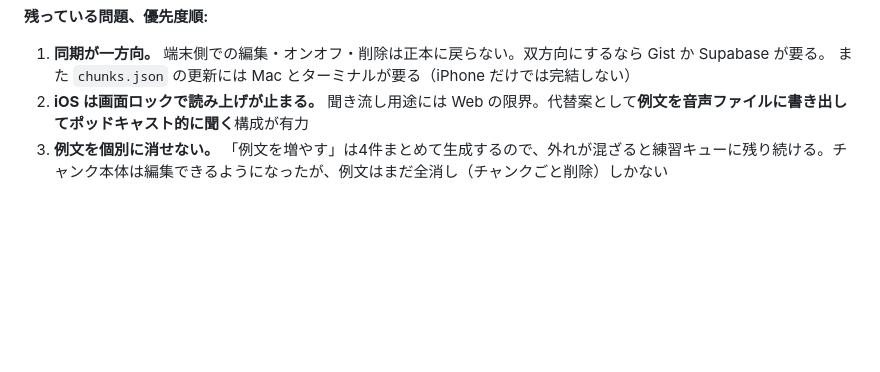
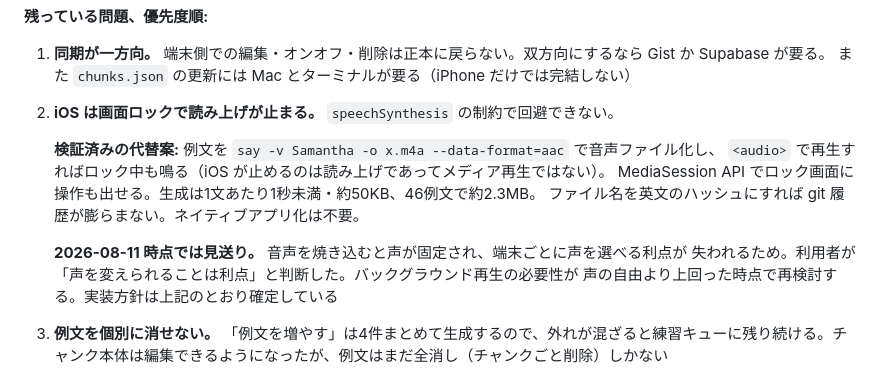
Before and after one commit to takenoko0830-bit/chunk-miner, a Markdown page: HANDOVER.md, the part around the change. Drawn GitHub-style; blank space fills up the shorter version.

Commit message:
iOS バックグラウンド再生の代替案と、見送った理由を記録
say コマンドでの音声ファイル化 + <audio> 再生でロック中も鳴ることを確認し、
生成コスト・容量・ファイル名の付け方まで含めて実装方針を書き残した。
ネイティブアプリ化は不要。

ただし音声を焼き込むと声が固定され、端末ごとに声を選べる利点が失われるため、
現時点では見送る判断をした。将来この問題に当たったとき、方針を再検討せずに
済むよう、代替案と却下理由の両方を残しておく。

Co-Authored-By: Claude Opus 5 <noreply@anthropic.com>

```diff
--- a/HANDOVER.md
+++ b/HANDOVER.md
@@ -183,7 +183,16 @@ localStorage キー: `cm.chunks` / `cm.set` / `cm.key` / `cm.model` / `cm.raw` /
 
 1. **同期が一方向。** 端末側での編集・オンオフ・削除は正本に戻らない。双方向にするなら Gist か Supabase が要る。
    また `chunks.json` の更新には Mac とターミナルが要る（iPhone だけでは完結しない）
-2. **iOS は画面ロックで読み上げが止まる。** 聞き流し用途には Web の限界。代替案として**例文を音声ファイルに書き出してポッドキャスト的に聞く**構成が有力
+2. **iOS は画面ロックで読み上げが止まる。** `speechSynthesis` の制約で回避できない。
+
+   **検証済みの代替案:** 例文を `say -v Samantha -o x.m4a --data-format=aac` で音声ファイル化し、
+   `<audio>` で再生すればロック中も鳴る（iOS が止めるのは読み上げであってメディア再生ではない）。
+   MediaSession API でロック画面に操作も出せる。生成は1文あたり1秒未満・約50KB、46例文で約2.3MB。
+   ファイル名を英文のハッシュにすれば git 履歴が膨らまない。ネイティブアプリ化は不要。
+
+   **2026-08-11 時点では見送り。** 音声を焼き込むと声が固定され、端末ごとに声を選べる利点が
+   失われるため。利用者が「声を変えられることは利点」と判断した。バックグラウンド再生の必要性が
+   声の自由より上回った時点で再検討する。実装方針は上記のとおり確定している
 3. **例文を個別に消せない。** 「例文を増やす」は4件まとめて生成するので、外れが混ざると練習キューに残り続ける。チャンク本体は編集できるようになったが、例文はまだ全消し（チャンクごと削除）しかない
 4. **抽出上限の実効性は未検証。** プロンプトを厳しくしたが、実際に3〜5個に落ち着くか、落ちた分が本当に不要なものかは英文を通して確かめていない
 5. **APIキーが localStorage 平文。** 個人端末専用の前提。共有端末では使わない旨を設定タブに明記済み
```
